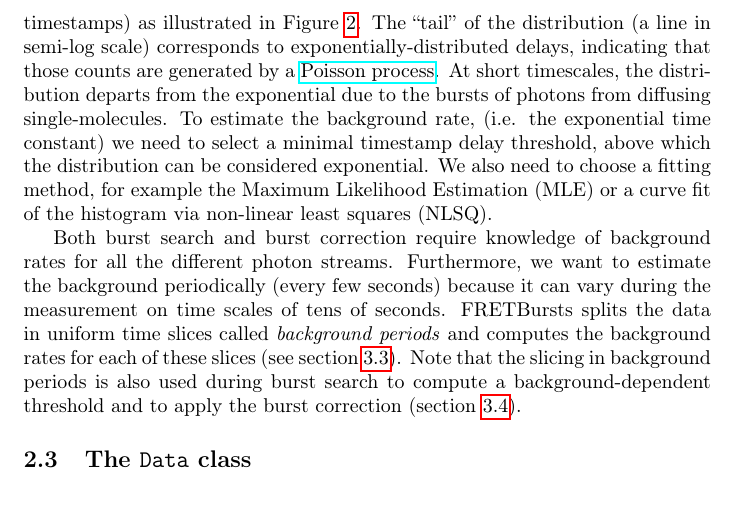
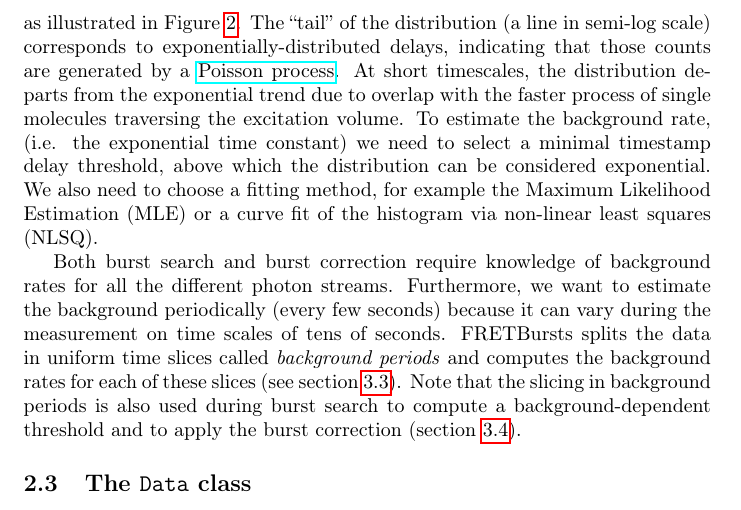
Before and after one commit to tritemio/fretbursts_paper, a LaTeX paper (main.tex, which reads Concepts.tex): part of page 5 of 17 before the commit and part of page 5 of 18 after it, cut so that both start at the same text. Compiled offline with pdfLaTeX.

Commit message:
edited Concepts.tex

```diff
--- a/Concepts.tex
+++ b/Concepts.tex
@@ -72,8 +72,7 @@ between two subsequent timestamps) as illustrated in Figure~\ref{fig:bgdist}.
 The “tail” of the distribution (a line in semi-log scale) corresponds
 to exponentially-distributed delays, indicating that those counts are generated by a
 \href{http://en.wikipedia.org/wiki/Poisson_process}{Poisson process}. At short
-timescales, the distribution departs from the exponential due to the bursts of
-photons from diffusing single-molecules. To estimate the background
+timescales, the distribution departs from the exponential trend due to overlap with the faster process of single molecules traversing the excitation volume. To estimate the background
 rate, (i.e. the exponential time constant) we need to select a minimal
 timestamp delay threshold, above which the distribution can be considered exponential. We also need to choose a fitting method, for example the Maximum
 Likelihood Estimation (MLE) or a curve fit of the histogram via non-linear
```
